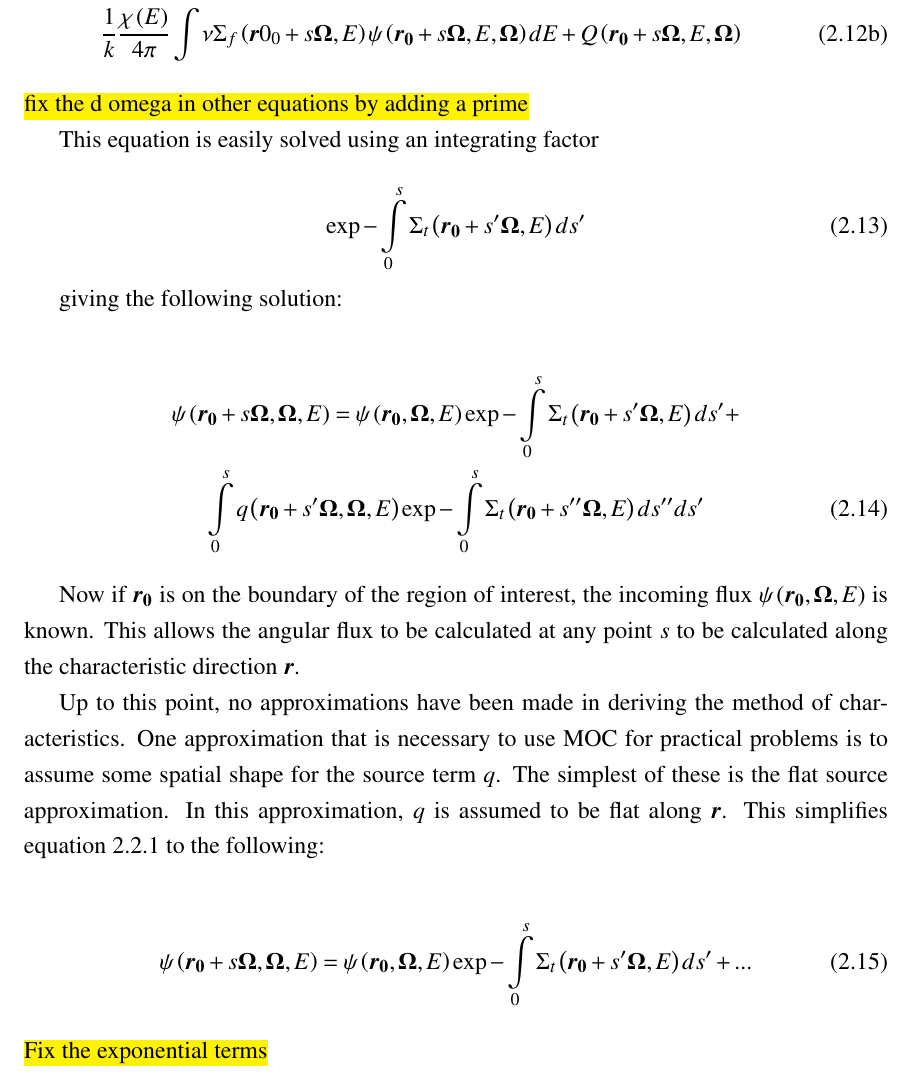
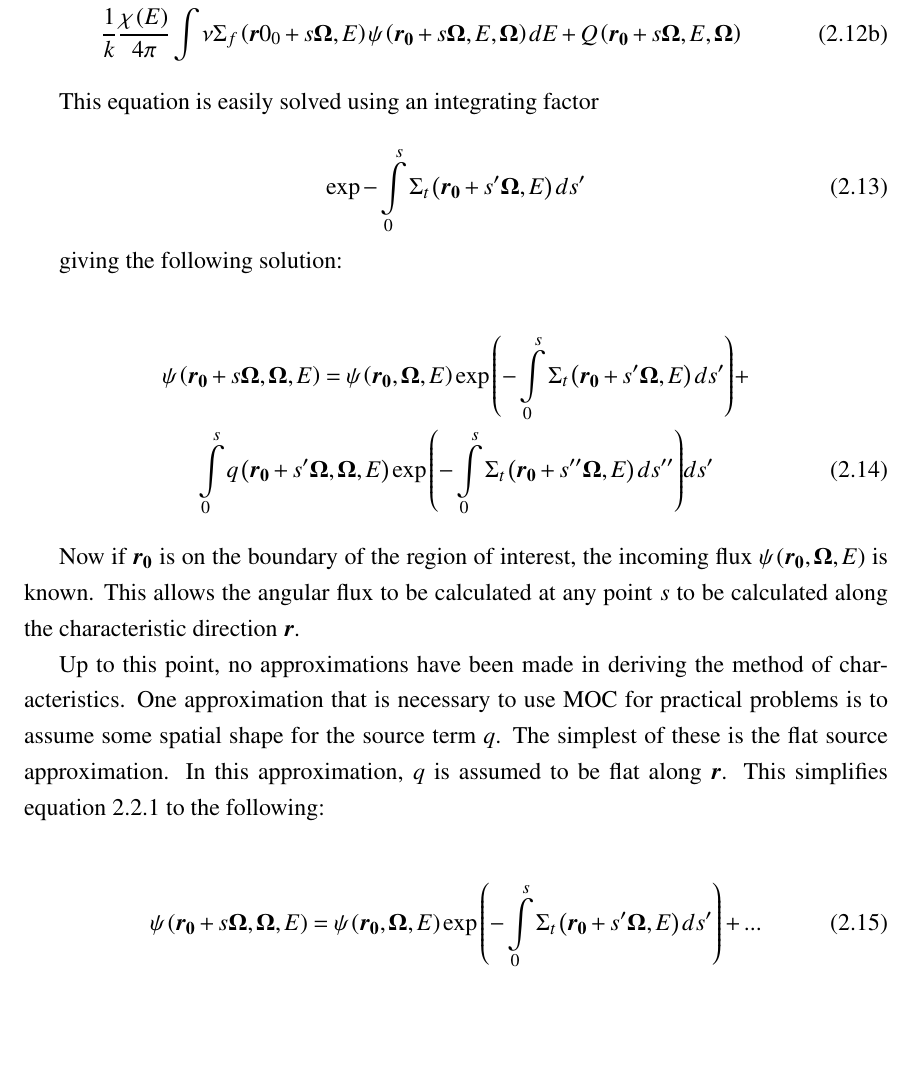
Before and after one commit to aarograh/dissertation, a LaTeX thesis (Prospectus/prospectus.tex, which reads Prospectus/02-transport-methodology.tex): part of page 10 of 16, cut so that both start at the same text, the shorter picture padded with empty space. Compiled offline with pdfLaTeX.

Commit message:
Added some primes to Omega and added parantheses to the exponential terms

```diff
--- a/Prospectus/02-transport-methodology.tex
+++ b/Prospectus/02-transport-methodology.tex
@@ -118,7 +118,6 @@ q\left(\bm r0_0 + s\bm\Omega,E,\bm \Omega\right) = \intop_{4\pi} \Sigma_s\left(\
 \frac{1}{k}\frac{\chi\left(E\right)}{4\pi} \intop \nu \Sigma_f\left(\bm r0_0 + s\bm\Omega,E\right) \psi\left(\bm {r_0} + s\bm\Omega,E,\bm \Omega\right) dE + Q\left(\bm {r_0} + s\bm\Omega,E,\bm \Omega\right)
 \end{gather}
 \end{subequations}
-\hl{fix the d omega in other equations by adding a prime}
 
 This equation is easily solved using an integrating factor
 
@@ -129,8 +128,8 @@ This equation is easily solved using an integrating factor
 giving the following solution:
 
 \begin{gather}\label{e:MOCexact}
-\psi\left(\bm {r_0} + s\bm\Omega,\bm\Omega,E\right) = \psi\left(\bm {r_0},\bm\Omega,E\right)\exp{-\intop_0^s \Sigma_t\left(\bm {r_0} + s'\bm\Omega,E\right)ds'} + \nonumber\\
-\intop_0^s q\left(\bm {r_0} + s'\bm\Omega,\bm\Omega, E\right)\exp{-\intop_0^s \Sigma_t\left(\bm {r_0} + s''\bm\Omega,E\right)ds''}ds'
+\psi\left(\bm {r_0} + s\bm\Omega,\bm\Omega,E\right) = \psi\left(\bm {r_0},\bm\Omega,E\right)\exp{\left(-\intop_0^s \Sigma_t\left(\bm {r_0} + s'\bm\Omega,E\right)ds'\right)} + \nonumber\\
+\intop_0^s q\left(\bm {r_0} + s'\bm\Omega,\bm\Omega, E\right)\exp{\left(-\intop_0^s \Sigma_t\left(\bm {r_0} + s''\bm\Omega,E\right)ds''\right)}ds'
 \end{gather}
 
 Now if $\bm {r_0}$ is on the boundary of the region of interest, the incoming flux $\psi\left(\bm {r_0},\bm \Omega, E\right)$ is known.  This allows the angular flux to be calculated at any point $s$ to be calculated along the characteristic direction $\bm r$.
@@ -138,9 +137,8 @@ Now if $\bm {r_0}$ is on the boundary of the region of interest, the incoming fl
 Up to this point, no approximations have been made in deriving the method of characteristics.  One approximation that is necessary to use MOC for practical problems is to assume some spatial shape for the source term $q$.  The simplest of these is the flat source approximation.  In this approximation, $q$ is assumed to be flat along $\bm r$.  This simplifies equation \ref{e:MOCexact} to the following:
 
 \begin{gather}\label{e:MOCflatsource}
-\psi\left(\bm {r_0} + s\bm\Omega,\bm\Omega,E\right) = \psi\left(\bm {r_0},\bm\Omega,E\right)\exp{-\intop_0^s \Sigma_t\left(\bm {r_0} + s'\bm\Omega,E\right)ds'} + ...
+\psi\left(\bm {r_0} + s\bm\Omega,\bm\Omega,E\right) = \psi\left(\bm {r_0},\bm\Omega,E\right)\exp{\left(-\intop_0^s \Sigma_t\left(\bm {r_0} + s'\bm\Omega,E\right)ds'\right)} + ...
 \end{gather}
-\hl{Fix the exponential terms}
 % Derive it!
 % Things to talk about:
 %   Flat/linear sources
```
Also changed, not shown: Prospectus/02-transport-methodology.tex (4 more changed lines).
